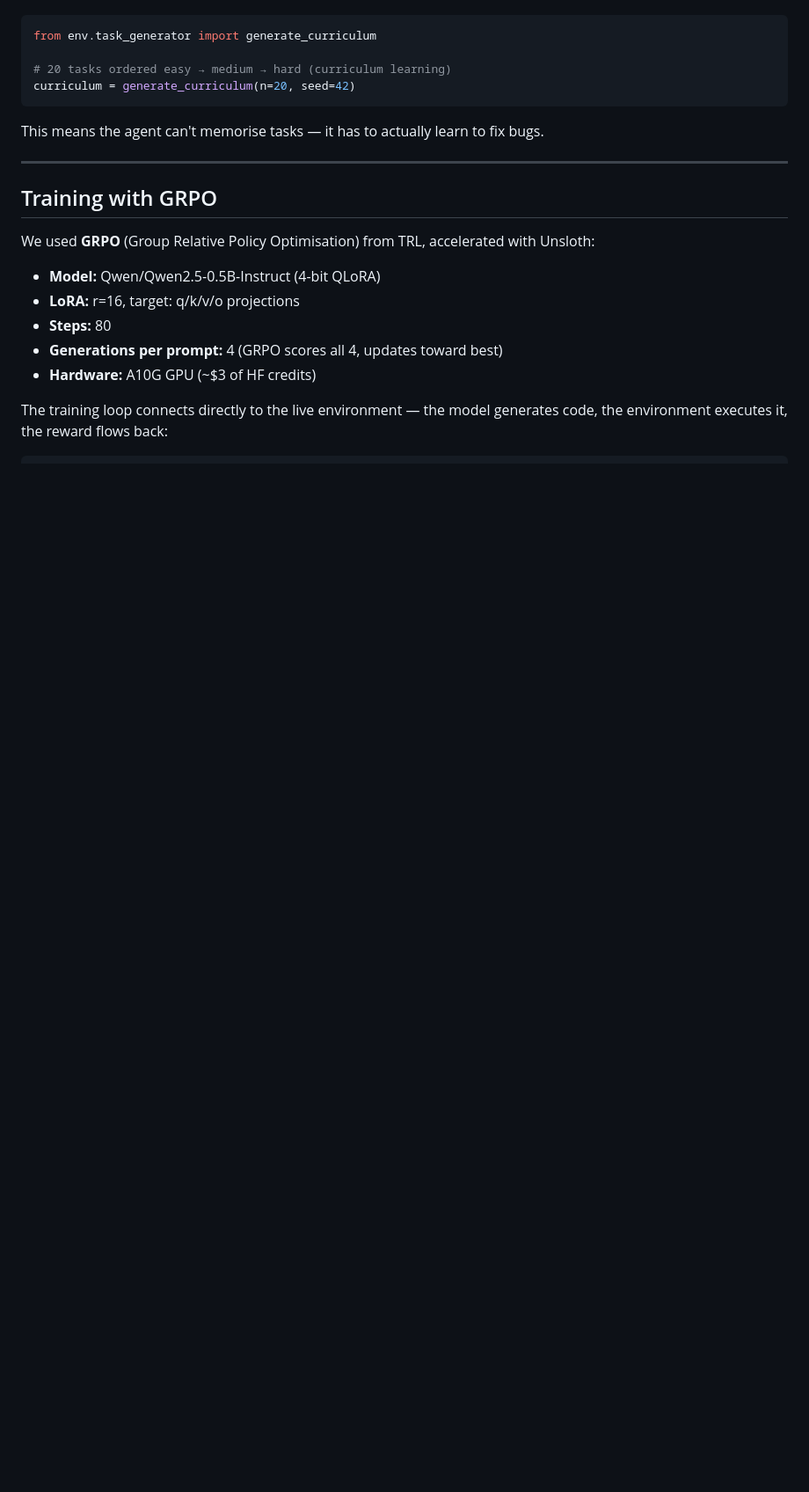
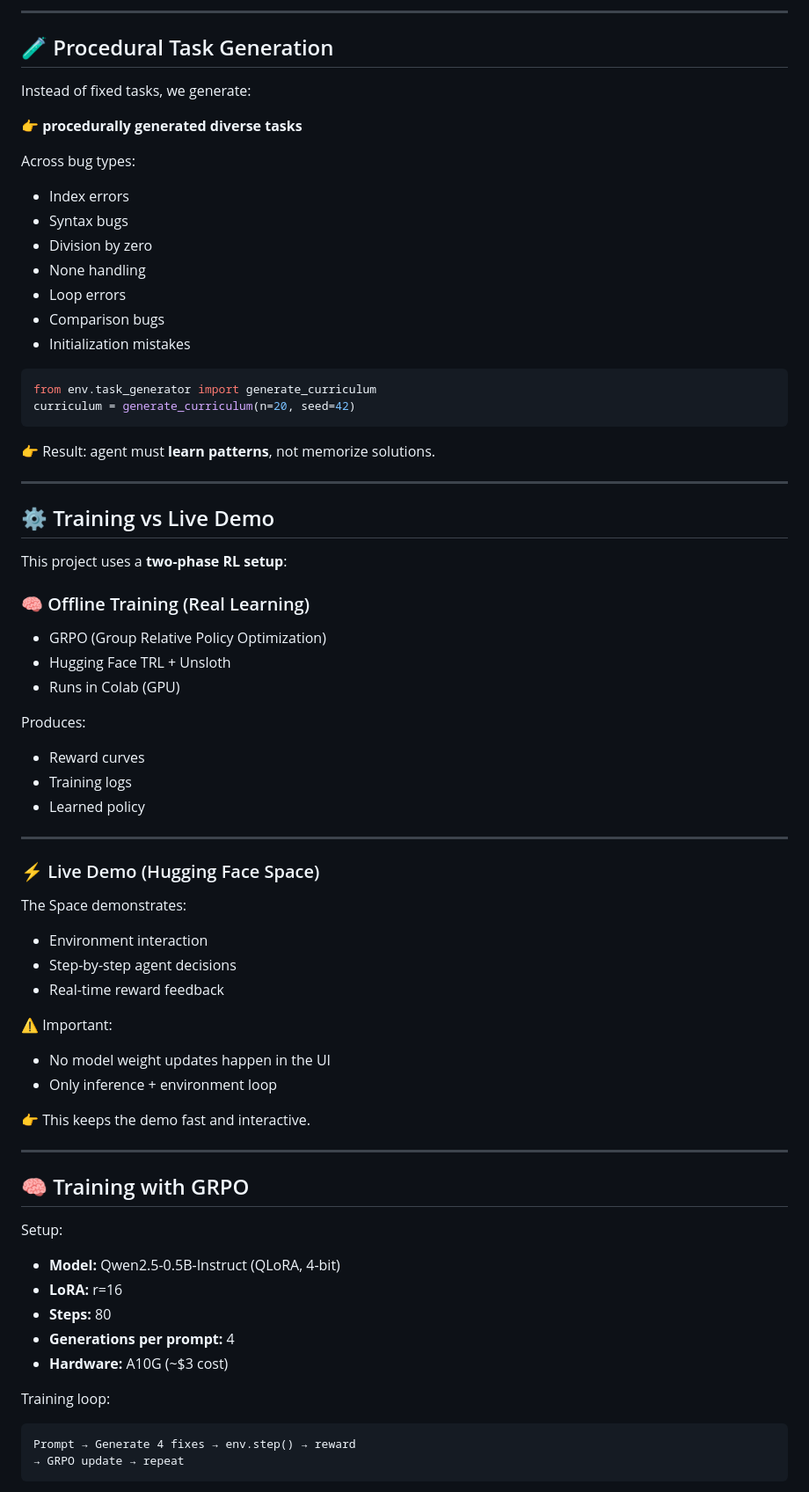
Before and after one commit to dhanwalkarjay/openenv-code-review, a Markdown page: BLOG.md, the part around one of its changes. Shown at 88% size. Rendered like a GitHub page; blank space fills up the shorter version.

````diff
--- a/BLOG.md
+++ b/BLOG.md
@@ -52,25 +73,78 @@ Instead of 8 fixed tasks, we built a **procedural generator** that creates unlim
+---
+
+## 🧪 Procedural Task Generation
+
+Instead of fixed tasks, we generate:
+
+👉 **procedurally generated diverse tasks**
+
+Across bug types:
+
+* Index errors
+* Syntax bugs
+* Division by zero
+* None handling
+* Loop errors
+* Comparison bugs
+* Initialization mistakes
 
 ```python
 from env.task_generator import generate_curriculum
-
-# 20 tasks ordered easy → medium → hard (curriculum learning)
 curriculum = generate_curriculum(n=20, seed=42)
 ```
 
-This means the agent can't memorise tasks — it has to actually learn to fix bugs.
+👉 Result: agent must **learn patterns**, not memorize solutions.
 
 ---
 
-## Training with GRPO
+## ⚙️ Training vs Live Demo
 
-We used **GRPO** (Group Relative Policy Optimisation) from TRL, accelerated with Unsloth:
+This project uses a **two-phase RL setup**:
 
-- **Model:** Qwen/Qwen2.5-0.5B-Instruct (4-bit QLoRA)
-- **LoRA:** r=16, target: q/k/v/o projections
-- **Steps:** 80
-- **Generations per prompt:** 4 (GRPO scores all 4, updates toward best)
-- **Hardware:** A10G GPU (~$3 of HF credits)
+### 🧠 Offline Training (Real Learning)
 
-The training loop connects directly to the live environment — the model generates code, the environment executes it, the reward flows back:
+* GRPO (Group Relative Policy Optimization)
+* Hugging Face TRL + Unsloth
+* Runs in Colab (GPU)
 
+Produces:
+
+* Reward curves
+* Training logs
+* Learned policy
+
+---
+
+### ⚡ Live Demo (Hugging Face Space)
+
+The Space demonstrates:
+
+* Environment interaction
+* Step-by-step agent decisions
+* Real-time reward feedback
+
+⚠️ Important:
+
+* No model weight updates happen in the UI
+* Only inference + environment loop
+
+👉 This keeps the demo fast and interactive.
+
+---
+
+## 🧠 Training with GRPO
+
+Setup:
+
+* **Model:** Qwen2.5-0.5B-Instruct (QLoRA, 4-bit)
+* **LoRA:** r=16
+* **Steps:** 80
+* **Generations per prompt:** 4
+* **Hardware:** A10G (~$3 cost)
+
+Training loop:
+
+```text
+Prompt → Generate 4 fixes → env.step() → reward
+→ GRPO update → repeat
 ```
````
Also changed, not shown: other parts of BLOG.md (+145 -71 lines).
